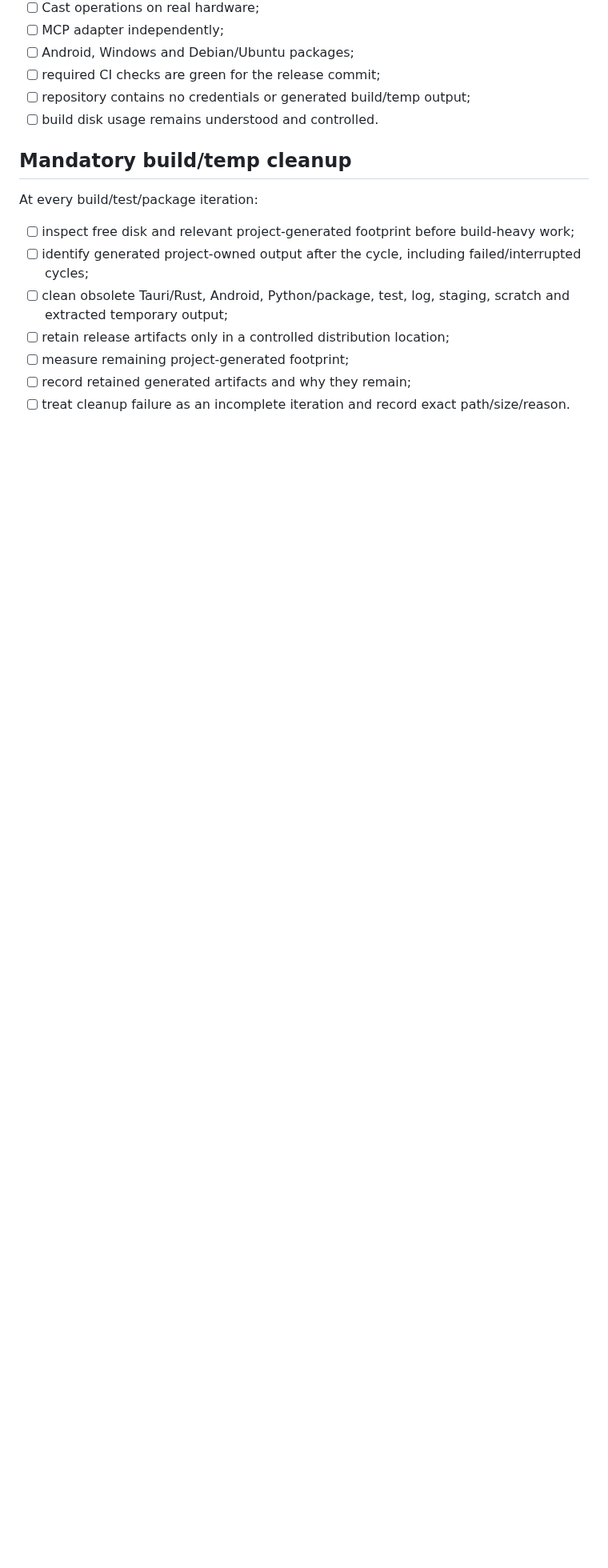
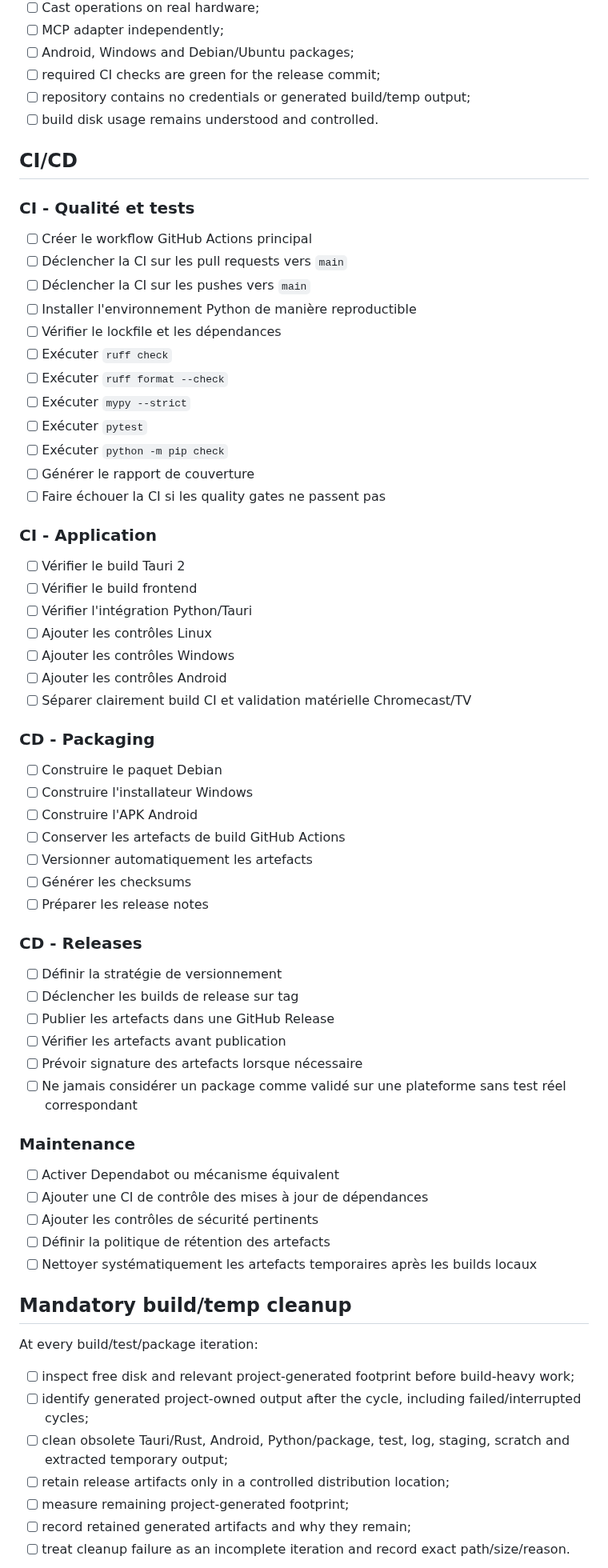
Before and after one commit to guillaumeboileaupro/control-TV, a Markdown page: DEVELOPMENT_PLAN.md, the part around one of its changes. Shown at 80% size. GitHub-like rendering; blank space fills up the shorter version.

```diff
--- a/DEVELOPMENT_PLAN.md
+++ b/DEVELOPMENT_PLAN.md
@@ -210,6 +210,60 @@ Verify:
 - [ ] repository contains no credentials or generated build/temp output;
 - [ ] build disk usage remains understood and controlled.
 
+## CI/CD
+
+### CI - Qualité et tests
+
+- [ ] Créer le workflow GitHub Actions principal
+- [ ] Déclencher la CI sur les pull requests vers `main`
+- [ ] Déclencher la CI sur les pushes vers `main`
+- [ ] Installer l'environnement Python de manière reproductible
+- [ ] Vérifier le lockfile et les dépendances
+- [ ] Exécuter `ruff check`
+- [ ] Exécuter `ruff format --check`
+- [ ] Exécuter `mypy --strict`
+- [ ] Exécuter `pytest`
+- [ ] Exécuter `python -m pip check`
+- [ ] Générer le rapport de couverture
+- [ ] Faire échouer la CI si les quality gates ne passent pas
+
+### CI - Application
+
+- [ ] Vérifier le build Tauri 2
+- [ ] Vérifier le build frontend
+- [ ] Vérifier l'intégration Python/Tauri
+- [ ] Ajouter les contrôles Linux
+- [ ] Ajouter les contrôles Windows
+- [ ] Ajouter les contrôles Android
+- [ ] Séparer clairement build CI et validation matérielle Chromecast/TV
+
+### CD - Packaging
+
+- [ ] Construire le paquet Debian
+- [ ] Construire l'installateur Windows
+- [ ] Construire l'APK Android
+- [ ] Conserver les artefacts de build GitHub Actions
+- [ ] Versionner automatiquement les artefacts
+- [ ] Générer les checksums
+- [ ] Préparer les release notes
+
+### CD - Releases
+
+- [ ] Définir la stratégie de versionnement
+- [ ] Déclencher les builds de release sur tag
+- [ ] Publier les artefacts dans une GitHub Release
+- [ ] Vérifier les artefacts avant publication
+- [ ] Prévoir signature des artefacts lorsque nécessaire
+- [ ] Ne jamais considérer un package comme validé sur une plateforme sans test réel correspondant
+
+### Maintenance
+
+- [ ] Activer Dependabot ou mécanisme équivalent
+- [ ] Ajouter une CI de contrôle des mises à jour de dépendances
+- [ ] Ajouter les contrôles de sécurité pertinents
+- [ ] Définir la politique de rétention des artefacts
+- [ ] Nettoyer systématiquement les artefacts temporaires après les builds locaux
+
 ## Mandatory build/temp cleanup
 
 At every build/test/package iteration:
```
Also changed, not shown: other parts of DEVELOPMENT_PLAN.md (+2 -0 lines).
